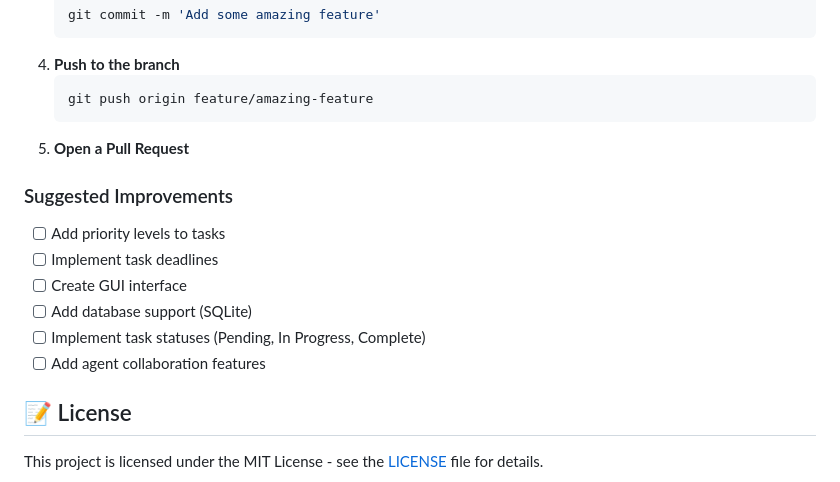
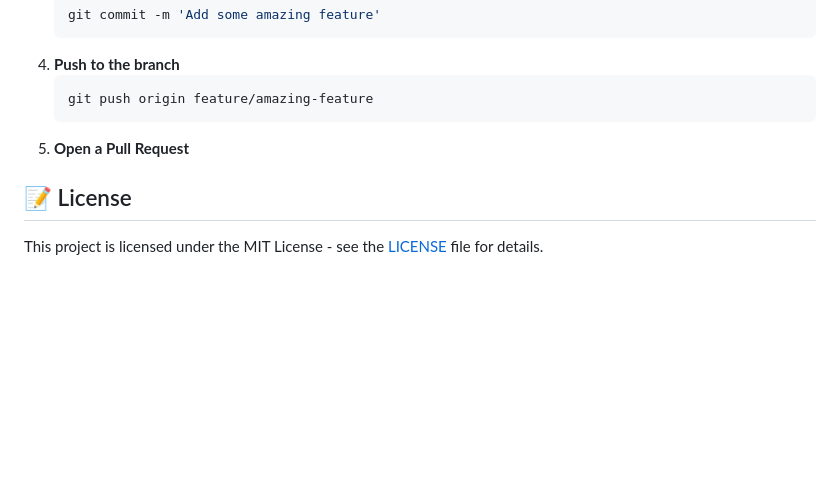
Before and after one commit to bint-e-waseem/AI-Task-Manager, a Markdown page: README.md, the part around the change. Drawn GitHub-style; blank space fills up the shorter version.

Commit message:
Remove suggested improvements from README
Removed suggested improvements section from README.

````diff
--- a/README.md
+++ b/README.md
@@ -222,14 +222,6 @@ Contributions are welcome! Here's how you can help:
    ```
 5. **Open a Pull Request**
 
-### Suggested Improvements
-- [ ] Add priority levels to tasks
-- [ ] Implement task deadlines
-- [ ] Create GUI interface
-- [ ] Add database support (SQLite)
-- [ ] Implement task statuses (Pending, In Progress, Complete)
-- [ ] Add agent collaboration features
-
 ## 📝 License
 
 This project is licensed under the MIT License - see the [LICENSE](LICENSE) file for details.
````
